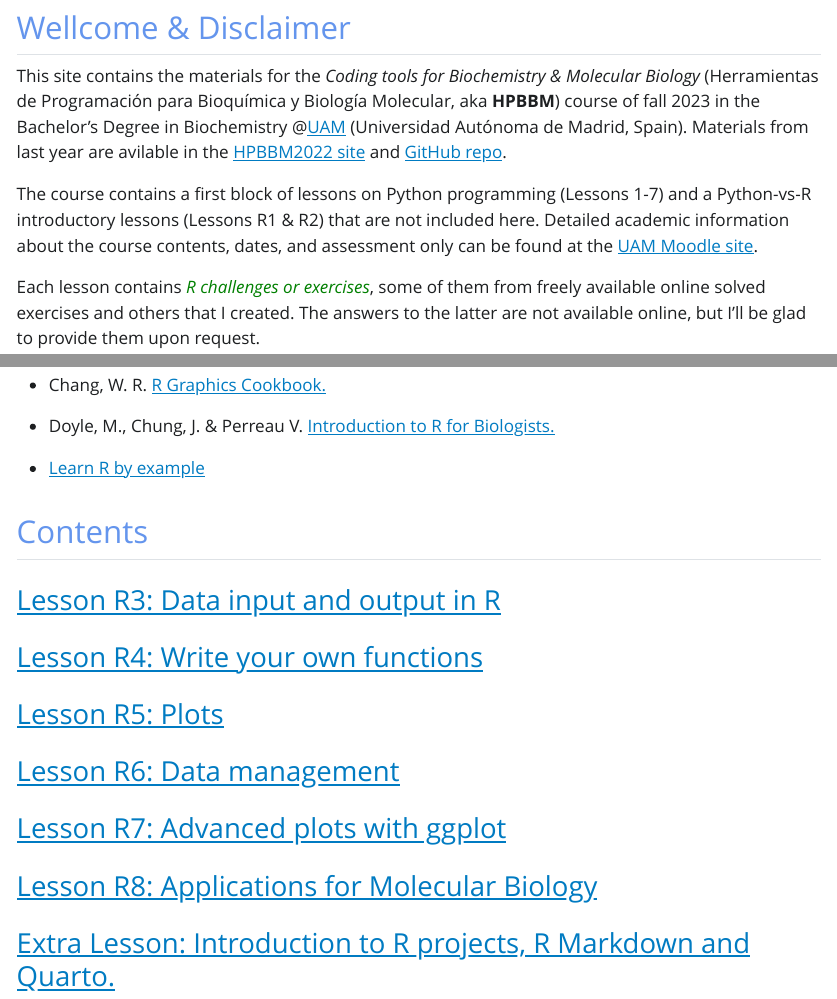
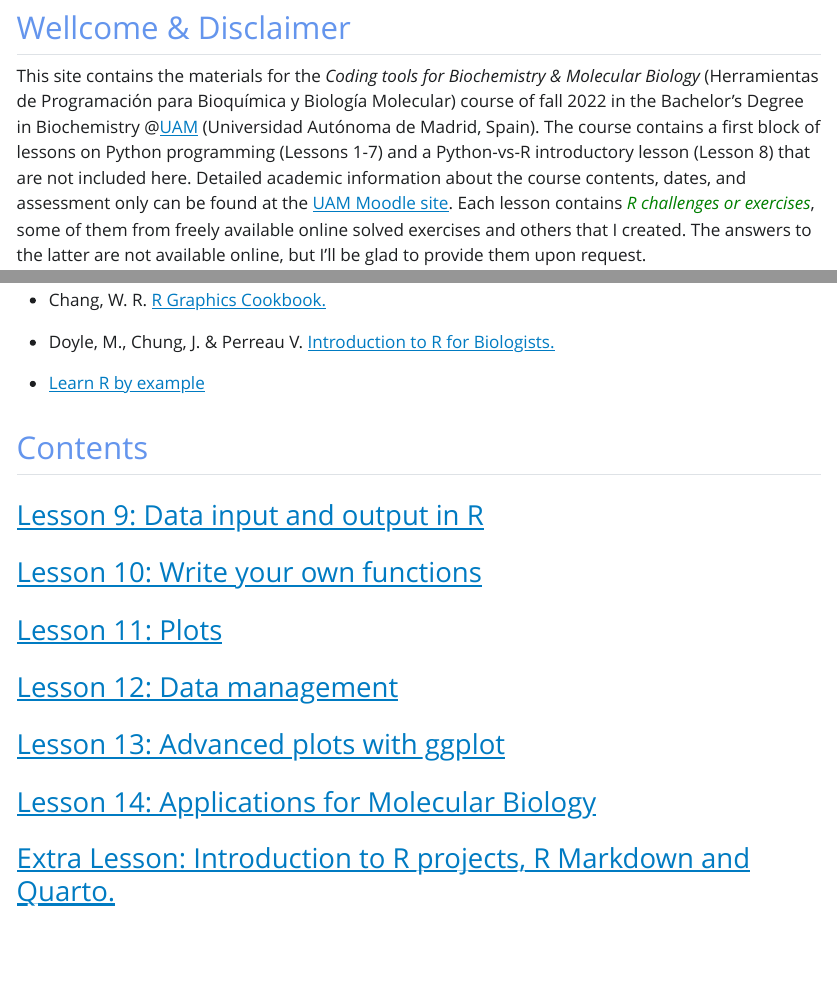
Before and after one commit to mredrejo/HPBBM2022, a Quarto document (index.qmd): the page in a window 1100 px wide, from 380 px down, and a second part further down, joined at a grey line. The pictures show the output file index.html that the author committed with the source, opened offline; Quarto's library style sheets are replaced by a plain one without menus.

Commit message:
fix 2022

```diff
--- a/index.qmd
+++ b/index.qmd
@@ -22,11 +22,7 @@ editor: visual
 ## [Wellcome & Disclaimer]{style="color:cornflowerblue"}
 
 ::: {#p style="float: left; position: relative; top: 0px; padding: 0px;"}
-This site contains the materials for the *Coding tools for Biochemistry & Molecular Biology* (Herramientas de Programación para Bioquímica y Biología Molecular, aka **HPBBM**) course of fall 2023 in the Bachelor's Degree in Biochemistry \@[UAM](www.uam.es) (Universidad Autónoma de Madrid, Spain). Materials from last year are avilable in the [HPBBM2022 site](https://mredrejo.github.io/HPBBM2022/) and [GitHub repo](https://github.com/mredrejo/HPBBM2022).
-
-The course contains a first block of lessons on Python programming (Lessons 1-7) and a Python-vs-R introductory lessons (Lessons R1 & R2) that are not included here. Detailed academic information about the course contents, dates, and assessment only can be found at the [UAM Moodle site](https://moodle.uam.es/).
-
-Each lesson contains [*R challenges or exercises*]{style="color:green"}, some of them from freely available online solved exercises and others that I created. The answers to the latter are not available online, but I'll be glad to provide them upon request.
+This site contains the materials for the *Coding tools for Biochemistry & Molecular Biology* (Herramientas de Programación para Bioquímica y Biología Molecular) course of fall 2022 in the Bachelor's Degree in Biochemistry \@[UAM](www.uam.es) (Universidad Autónoma de Madrid, Spain). The course contains a first block of lessons on Python programming (Lessons 1-7) and a Python-vs-R introductory lesson (Lesson 8) that are not included here. Detailed academic information about the course contents, dates, and assessment only can be found at the [UAM Moodle site](https://moodle.uam.es/). Each lesson contains [*R challenges or exercises*]{style="color:green"}, some of them from freely available online solved exercises and others that I created. The answers to the latter are not available online, but I'll be glad to provide them upon request.
 :::
 
 ::: {style="float: right; position: relative; top: 0px; padding: 3px;"}
@@ -63,16 +59,16 @@ Each lesson contains its own specific references, but I wanted to highlight here
 
 ## [Contents]{style="color:cornflowerblue"}
 
-### [Lesson R3: Data input and output in R](Lesson_9_input_output/9_input_output.html)
+### [Lesson 9: Data input and output in R](Lesson_9_input_output/9_input_output.html)
 
-### [Lesson R4: Write your own functions](Lesson_10_Functions/10_Functions.html)
+### [Lesson 10: Write your own functions](Lesson_10_Functions/10_Functions.html)
 
-### [Lesson R5: Plots](Lesson_11_plots/11_basicplotting.html)
+### [Lesson 11: Plots](Lesson_11_plots/11_basicplotting.html)
 
-### [Lesson R6: Data management](Lesson_12_data_management/12_adv_data_management.html)
+### [Lesson 12: Data management](Lesson_12_data_management/12_adv_data_management.html)
 
-### [Lesson R7: Advanced plots with ggplot](Lesson_13_ggplot/13_ggplotting.html)
+### [Lesson 13: Advanced plots with ggplot](Lesson_13_ggplot/13_ggplotting.html)
 
-### [Lesson R8: Applications for Molecular Biology](Lesson_14_R_for_molbiol/14_R4bqbm.html)
+### [Lesson 14: Applications for Molecular Biology](Lesson_14_R_for_molbiol/14_R4bqbm.html)
 
 ### [Extra Lesson: Introduction to R projects, R Markdown and Quarto.](Lesson_E_markdown/E_markdown.html)
```
Also changed, not shown: index.html, index.qmd (6 more changed lines).
